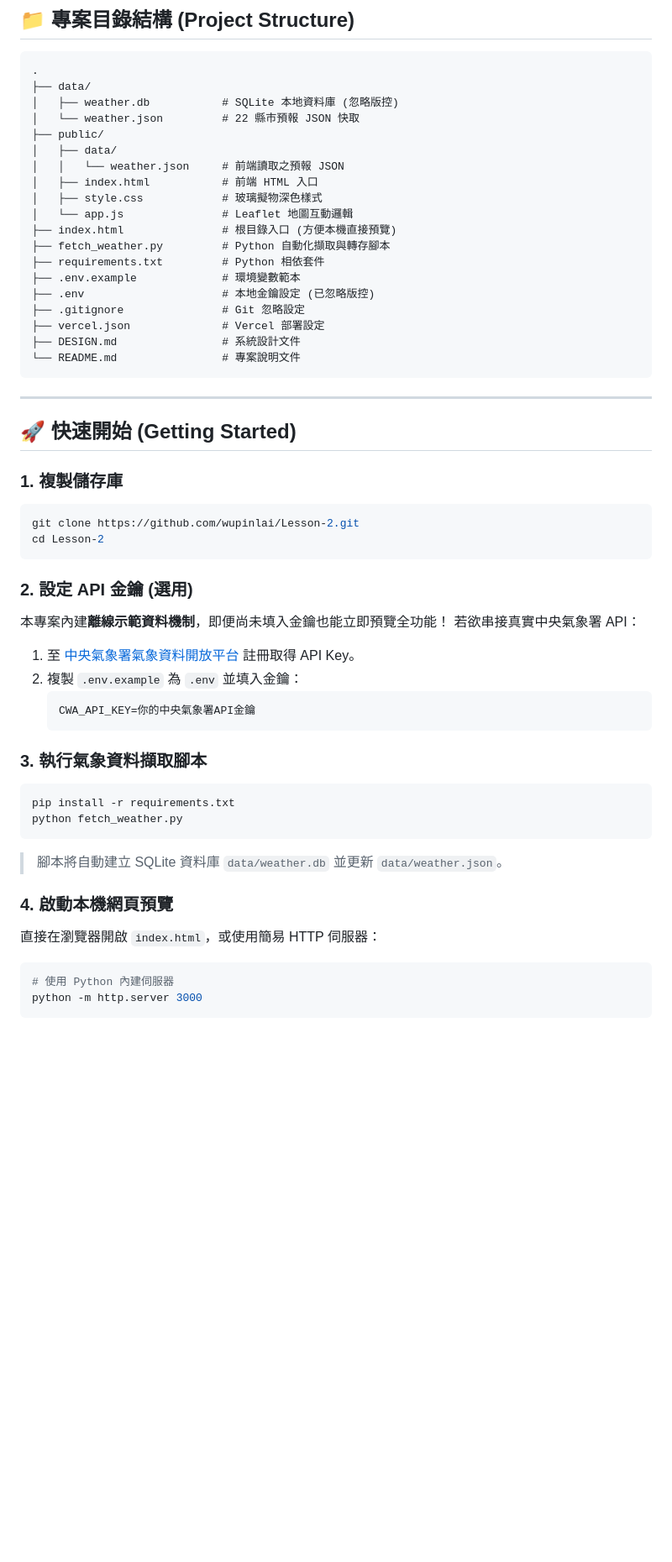
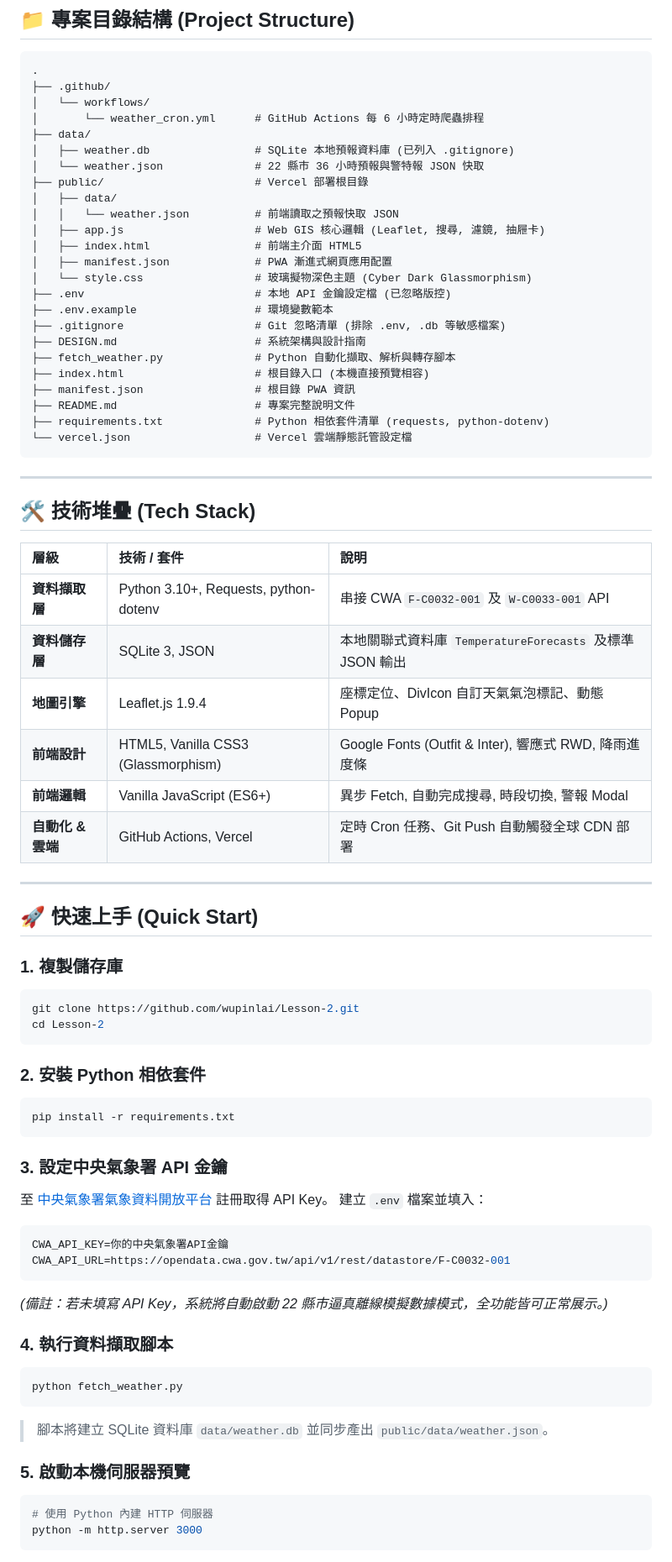
Before and after one commit to wupinlai/Lesson-2, a Markdown page: README.md, the part around one of its changes. Shown at 84% size. Drawn GitHub-style; blank space fills up the shorter version.

Commit message:
docs: update comprehensive README with project summary and architecture

````diff
--- a/README.md
+++ b/README.md
@@ -26,29 +61,47 @@
 
 ```text
 .
+├── .github/
+│   └── workflows/
+│       └── weather_cron.yml      # GitHub Actions 每 6 小時定時爬蟲排程
 ├── data/
-│   ├── weather.db           # SQLite 本地資料庫 (忽略版控)
-│   └── weather.json         # 22 縣市預報 JSON 快取
-├── public/
+│   ├── weather.db                # SQLite 本地預報資料庫 (已列入 .gitignore)
+│   └── weather.json              # 22 縣市 36 小時預報與警特報 JSON 快取
+├── public/                       # Vercel 部署根目錄
 │   ├── data/
-│   │   └── weather.json     # 前端讀取之預報 JSON
-│   ├── index.html           # 前端 HTML 入口
-│   ├── style.css            # 玻璃擬物深色樣式
-│   └── app.js               # Leaflet 地圖互動邏輯
-├── index.html               # 根目錄入口 (方便本機直接預覽)
-├── fetch_weather.py         # Python 自動化擷取與轉存腳本
-├── requirements.txt         # Python 相依套件
-├── .env.example             # 環境變數範本
-├── .env                     # 本地金鑰設定 (已忽略版控)
-├── .gitignore               # Git 忽略設定
-├── vercel.json              # Vercel 部署設定
-├── DESIGN.md                # 系統設計文件
-└── README.md                # 專案說明文件
+│   │   └── weather.json          # 前端讀取之預報快取 JSON
+│   ├── app.js                    # Web GIS 核心邏輯 (Leaflet, 搜尋, 濾鏡, 抽屜卡)
+│   ├── index.html                # 前端主介面 HTML5
+│   ├── manifest.json             # PWA 漸進式網頁應用配置
+│   └── style.css                 # 玻璃擬物深色主題 (Cyber Dark Glassmorphism)
+├── .env                          # 本地 API 金鑰設定檔 (已忽略版控)
+├── .env.example                  # 環境變數範本
+├── .gitignore                    # Git 忽略清單 (排除 .env, .db 等敏感檔案)
+├── DESIGN.md                     # 系統架構與設計指南
+├── fetch_weather.py              # Python 自動化擷取、解析與轉存腳本
+├── index.html                    # 根目錄入口 (本機直接預覽相容)
+├── manifest.json                 # 根目錄 PWA 資訊
+├── README.md                     # 專案完整說明文件
+├── requirements.txt              # Python 相依套件清單 (requests, python-dotenv)
+└── vercel.json                   # Vercel 雲端靜態託管設定檔
 ```
 
 ---
 
-## 🚀 快速開始 (Getting Started)
+## 🛠️ 技術堆疊 (Tech Stack)
+
+| 層級 | 技術 / 套件 | 說明 |
+| :--- | :--- | :--- |
+| **資料擷取層** | Python 3.10+, Requests, python-dotenv | 串接 CWA `F-C0032-001` 及 `W-C0033-001` API |
+| **資料儲存層** | SQLite 3, JSON | 本地關聯式資料庫 `TemperatureForecasts` 及標準 JSON 輸出 |
+| **地圖引擎** | Leaflet.js 1.9.4 | 座標定位、DivIcon 自訂天氣氣泡標記、動態 Popup |
+| **前端設計** | HTML5, Vanilla CSS3 (Glassmorphism) | Google Fonts (Outfit & Inter), 響應式 RWD, 降雨進度條 |
+| **前端邏輯** | Vanilla JavaScript (ES6+) | 異步 Fetch, 自動完成搜尋, 時段切換, 警報 Modal |
+| **自動化 & 雲端**| GitHub Actions, Vercel | 定時 Cron 任務、Git Push 自動觸發全球 CDN 部署 |
+
+---
+
+## 🚀 快速上手 (Quick Start)
 
 ### 1. 複製儲存庫
 ```bash
@@ -56,25 +109,28 @@ git clone https://github.com/wupinlai/Lesson-2.git
 cd Lesson-2
 ```
 
-### 2. 設定 API 金鑰 (選用)
-本專案內建**離線示範資料機制**，即便尚未填入金鑰也能立即預覽全功能！
-若欲串接真實中央氣象署 API：
-1. 至 [中央氣象署氣象資料開放平台](https://opendata.cwa.gov.tw/) 註冊取得 API Key。
-2. 複製 `.env.example` 為 `.env` 並填入金鑰：
-   ```env
-   CWA_API_KEY=你的中央氣象署API金鑰
-   ```
-
-### 3. 執行氣象資料擷取腳本
+### 2. 安裝 Python 相依套件
 ```bash
 pip install -r requirements.txt
+```
+
+### 3. 設定中央氣象署 API 金鑰
+至 [中央氣象署氣象資料開放平台](https://opendata.cwa.gov.tw/) 註冊取得 API Key。
+建立 `.env` 檔案並填入：
+```env
+CWA_API_KEY=你的中央氣象署API金鑰
+CWA_API_URL=https://opendata.cwa.gov.tw/api/v1/rest/datastore/F-C0032-001
+```
+*(備註：若未填寫 API Key，系統將自動啟動 22 縣市逼真離線模擬數據模式，全功能皆可正常展示。)*
+
+### 4. 執行資料擷取腳本
+```bash
 python fetch_weather.py
 ```
-> 腳本將自動建立 SQLite 資料庫 `data/weather.db` 並更新 `data/weather.json`。
+> 腳本將建立 SQLite 資料庫 `data/weather.db` 並同步產出 `public/data/weather.json`。
 
-### 4. 啟動本機網頁預覽
-直接在瀏覽器開啟 `index.html`，或使用簡易 HTTP 伺服器：
+### 5. 啟動本機伺服器預覽
 ```bash
-# 使用 Python 內建伺服器
+# 使用 Python 內建 HTTP 伺服器
 python -m http.server 3000
 ```
````
Also changed, not shown: other parts of README.md (+72 -22 lines).
